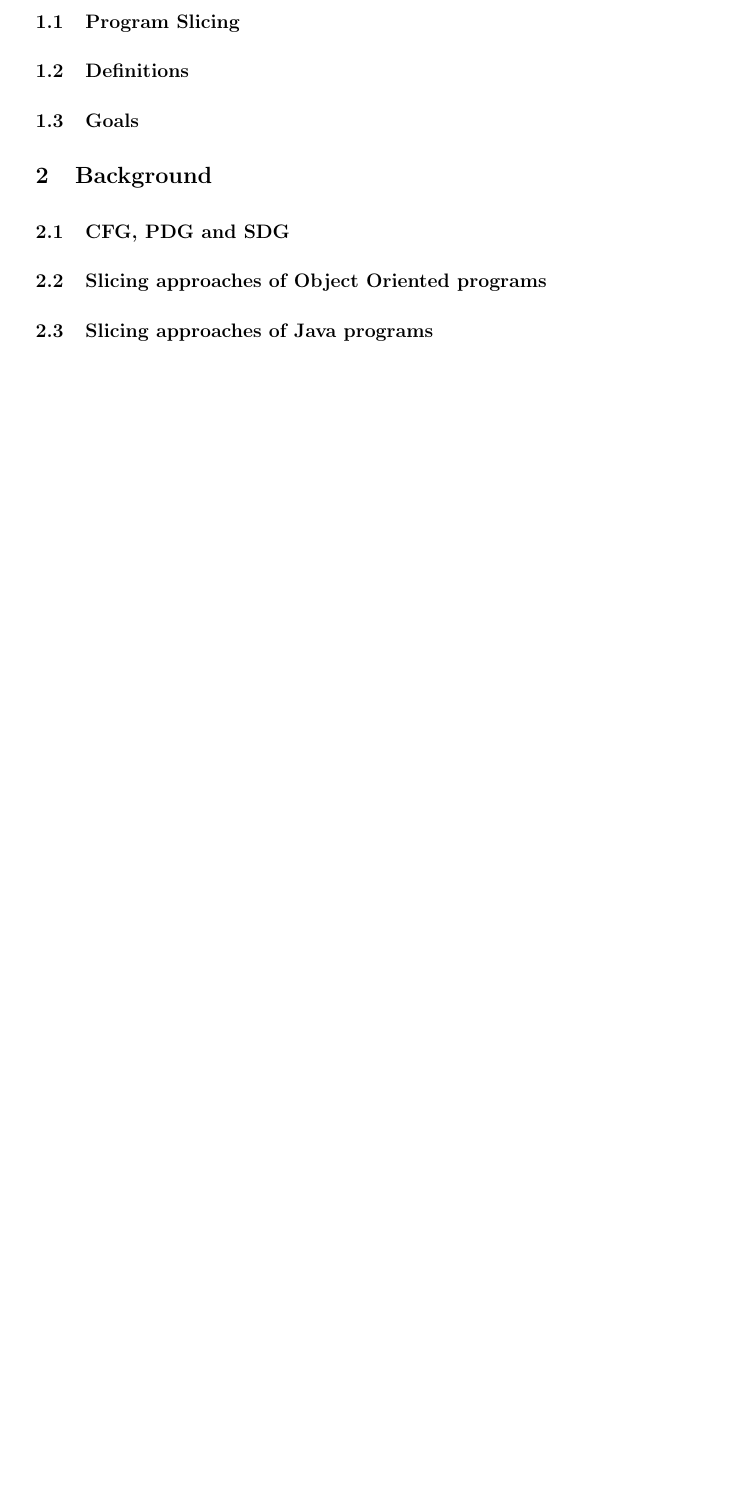
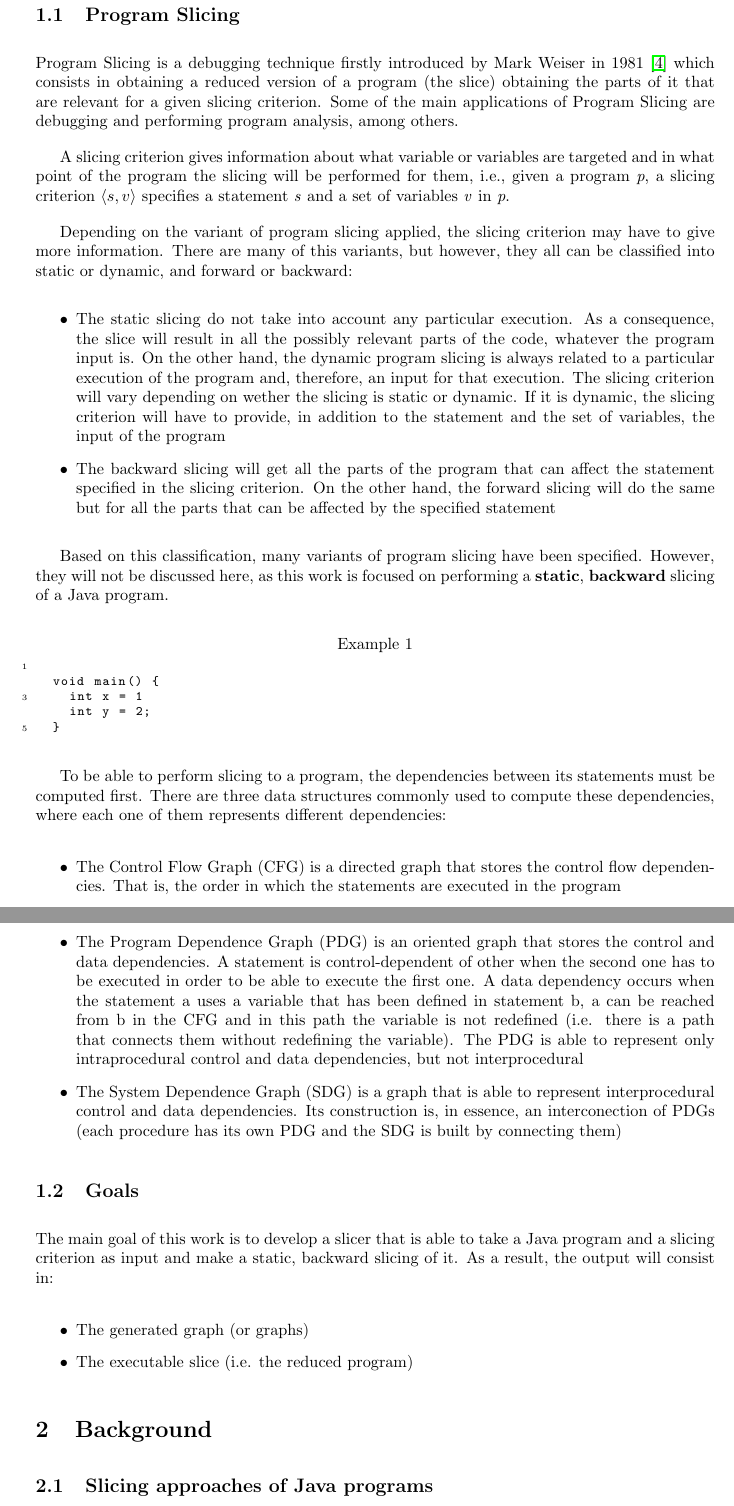
Before and after one commit to mistupv/JavaSlicer, a LaTeX paper (doc/paper.tex): part of page 4 of 6 before the commit and two parts of pages 4 and 5 of 7 after it, the two joined at a grey line, cut so that both start at the same text, the shorter picture padded with empty space. Compiled offline with pdfLaTeX.

Commit message:
Updated document

```diff
--- a/doc/paper.tex
+++ b/doc/paper.tex
@@ -65,14 +61,49 @@ After all,
 \subsection{Program Slicing}
 
-\subsection{Definitions}
+Program Slicing is a debugging technique firstly introduced by Mark Weiser in 1981 \cite{weiserPS} which consists in obtaining a reduced version of a program (the slice) obtaining the parts of it that are relevant for a given slicing criterion. Some of the main applications of Program Slicing are debugging and performing program analysis, among others.
+
+A slicing criterion gives information about what variable or variables are targeted and in what point of the program the slicing will be performed for them, i.e., given a program \textit{p}, a slicing criterion $\langle s, v \rangle$ specifies a statement \textit{s} and a set of variables \textit{v} in \textit{p}.
+
+Depending on the variant of program slicing applied, the slicing criterion may have to give more information. There are many of this variants, but however, they all can be classified into static or dynamic, and forward or backward:
+\begin{itemize}
+
+  \item The static slicing do not take into account any particular execution. As a consequence, the slice will result in all the possibly relevant parts of the code, whatever the program input is. On the other hand, the dynamic program slicing is always related to a particular execution of the program and, therefore, an input for that execution. The slicing criterion will vary depending on wether the slicing is static or dynamic. If it is dynamic, the slicing criterion will have to provide, in addition to the statement and the set of variables, the input of the program
+
+  \item The backward slicing will get all the parts of the program that can affect the statement specified in the slicing criterion. On the other hand, the forward slicing will do the same but for all the parts that can be affected by the specified statement
+
+\end{itemize}
+
+Based on this classification, many variants of program slicing have been specified. However, they will not be discussed here, as this work is focused on performing a \textbf{static}, \textbf{backward} slicing of a Java program.
+
+\begin{figure}[hbt!]
+  \begin{lstlisting}[title=Example 1]
+
+  void main() {
+    int x = 1
+    int y = 2;
+  }
+  \end{lstlisting}
+\end{figure}
+
+To be able to perform slicing to a program, the dependencies between its statements must be computed first. There are three data structures commonly used to compute these dependencies, where each one of them represents different dependencies:
+
+\begin{itemize}
+\item The Control Flow Graph (CFG) is a directed graph that stores the control flow dependencies. That is, the order in which the statements are executed in the program
+\item The Program Dependence Graph (PDG) is an oriented graph that stores the control and data dependencies. A statement is control-dependent of other when the second one has to be executed in order to be able to execute the first one. A data dependency occurs when the statement a uses a variable that has been defined in statement b, a can be reached from b in the CFG and in this path the variable is not redefined (i.e. there is a path that connects them without redefining the variable). The PDG is able to represent only intraprocedural control and data dependencies, but not interprocedural
+\item The System Dependence Graph (SDG) is a graph that is able to represent interprocedural control and data dependencies. Its construction is, in essence, an interconection of PDGs (each procedure has its own PDG and the SDG is built by connecting them)
+
+\end{itemize}
 
 \subsection{Goals}
 
+The main goal of this work is to develop a slicer that is able to take a Java program and a slicing criterion as input and make a static, backward slicing of it. As a result, the output will consist in:
+
+\begin{itemize}
+  \item The generated graph (or graphs)
+  \item The executable slice (i.e. the reduced program)
+\end{itemize}
+
 \section{Background}
-
-\subsection{CFG, PDG and SDG}
-
-\subsection{Slicing approaches of Object Oriented programs}
 
 \subsection{Slicing approaches of Java programs}
 
```
Also changed, not shown: doc/paper.pdf, doc/paper.tex (30 more changed lines), 7 other files.
